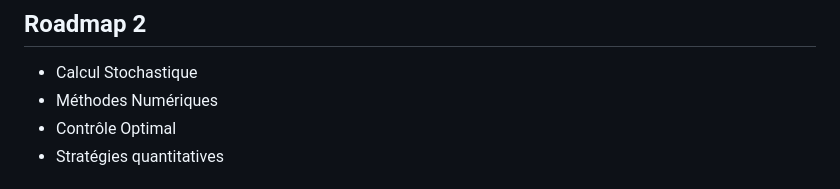
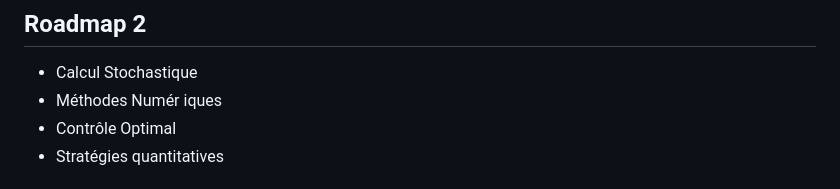
Before and after one commit to jfbl369/Finance_Quantitative, a Markdown page: README.md, the part around the change. Rendered like a GitHub page.

```diff
--- a/README.md
+++ b/README.md
@@ -11,7 +11,7 @@
 
 ## Roadmap 2
 - Calcul Stochastique
-- Méthodes Numériques
+- Méthodes Numér  iques
 - Contrôle Optimal
 - Stratégies quantitatives
 
```
